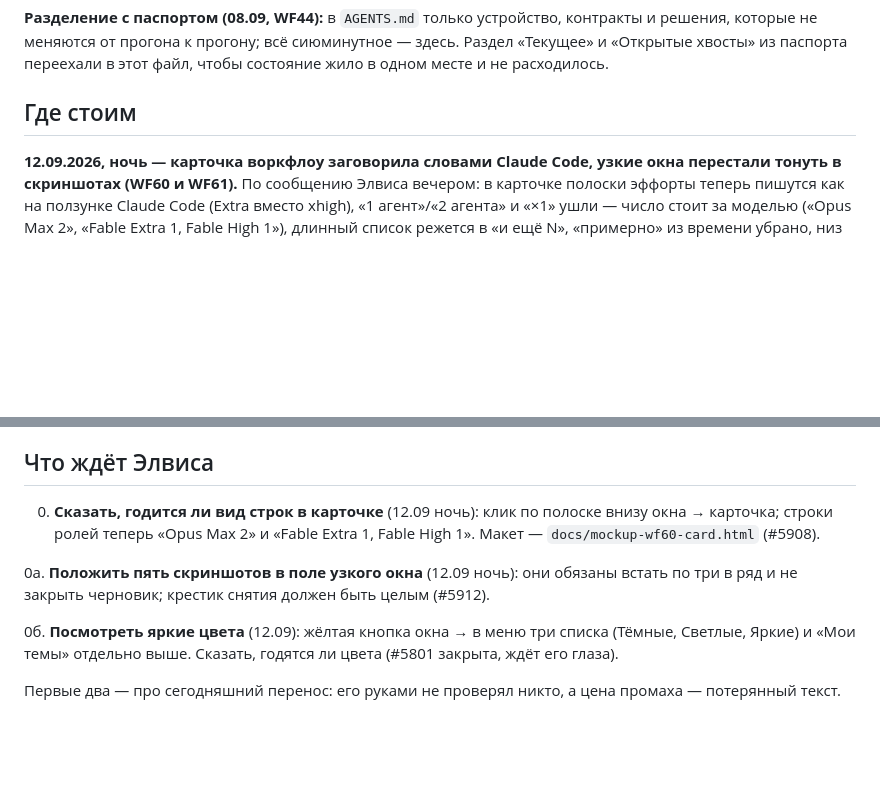
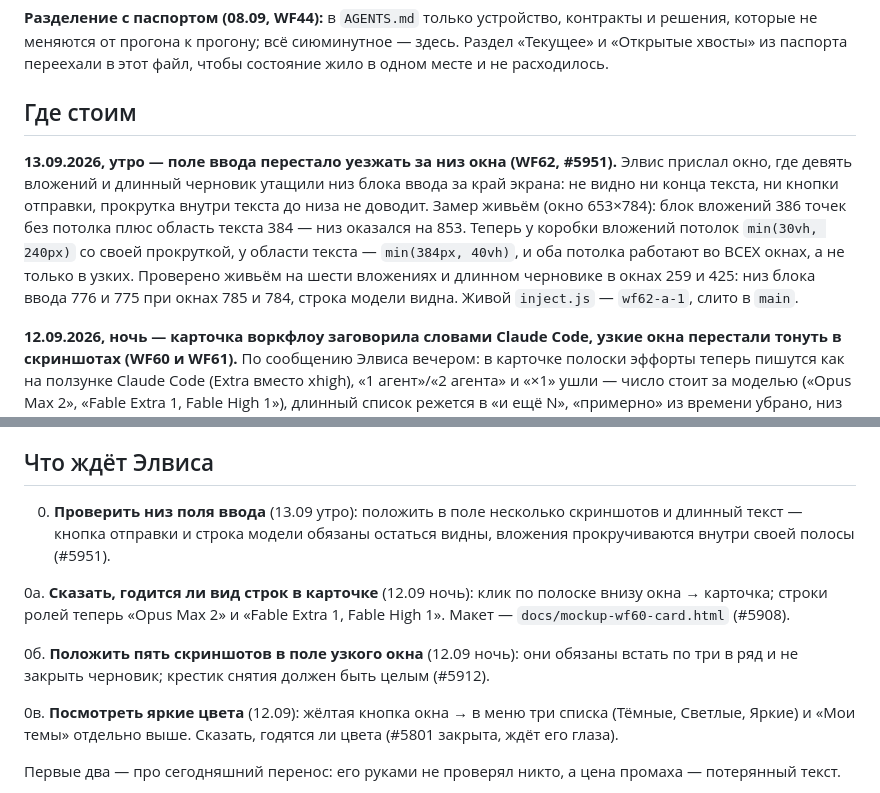
Before and after one commit to ElvisIglikov/PimpMyClaude, a Markdown page: HANDOFF.md, 2 parts joined by grey strips. Rendered like a GitHub page; blank space fills up the shorter version.

Commit message:
HANDOFF: поле ввода 13.09 и что ждёт Элвиса
Co-Authored-By: Claude Opus 5 <noreply@anthropic.com>

```diff
--- a/HANDOFF.md
+++ b/HANDOFF.md
@@ -9,6 +9,15 @@
 переехали в этот файл, чтобы состояние жило в одном месте и не расходилось.
 
 ## Где стоим
+
+**13.09.2026, утро — поле ввода перестало уезжать за низ окна (WF62, #5951).** Элвис прислал окно, где
+девять вложений и длинный черновик утащили низ блока ввода за край экрана: не видно ни конца текста, ни
+кнопки отправки, прокрутка внутри текста до низа не доводит. Замер живьём (окно 653×784): блок вложений
+386 точек без потолка плюс область текста 384 — низ оказался на 853. Теперь у коробки вложений потолок
+`min(30vh, 240px)` со своей прокруткой, у области текста — `min(384px, 40vh)`, и оба потолка работают во
+ВСЕХ окнах, а не только в узких. Проверено живьём на шести вложениях и длинном черновике в окнах 259 и
+425: низ блока ввода 776 и 775 при окнах 785 и 784, строка модели видна. Живой `inject.js` — `wf62-a-1`,
+слито в `main`.
 
 **12.09.2026, ночь — карточка воркфлоу заговорила словами Claude Code, узкие окна перестали тонуть в
 скриншотах (WF60 и WF61).** По сообщению Элвиса вечером: в карточке полоски эффорты теперь пишутся как на
@@ -86,14 +95,18 @@ ElvisOS, **WF50** перенос не теряет ни текста, ни вл
 
 ## Что ждёт Элвиса
 
-0. **Сказать, годится ли вид строк в карточке** (12.09 ночь): клик по полоске внизу окна → карточка;
+0. **Проверить низ поля ввода** (13.09 утро): положить в поле несколько скриншотов и длинный текст —
+   кнопка отправки и строка модели обязаны остаться видны, вложения прокручиваются внутри своей
+   полосы (#5951).
+
+0а. **Сказать, годится ли вид строк в карточке** (12.09 ночь): клик по полоске внизу окна → карточка;
    строки ролей теперь «Opus Max 2» и «Fable Extra 1, Fable High 1». Макет — `docs/mockup-wf60-card.html`
    (#5908).
 
-0а. **Положить пять скриншотов в поле узкого окна** (12.09 ночь): они обязаны встать по три в ряд и не
+0б. **Положить пять скриншотов в поле узкого окна** (12.09 ночь): они обязаны встать по три в ряд и не
    закрыть черновик; крестик снятия должен быть целым (#5912).
 
-0б. **Посмотреть яркие цвета** (12.09): жёлтая кнопка окна → в меню три списка (Тёмные, Светлые, Яркие) и
+0в. **Посмотреть яркие цвета** (12.09): жёлтая кнопка окна → в меню три списка (Тёмные, Светлые, Яркие) и
    «Мои темы» отдельно выше. Сказать, годятся ли цвета (#5801 закрыта, ждёт его глаза).
 
 Первые два — про сегодняшний перенос: его руками не проверял никто, а цена промаха — потерянный текст.
```
